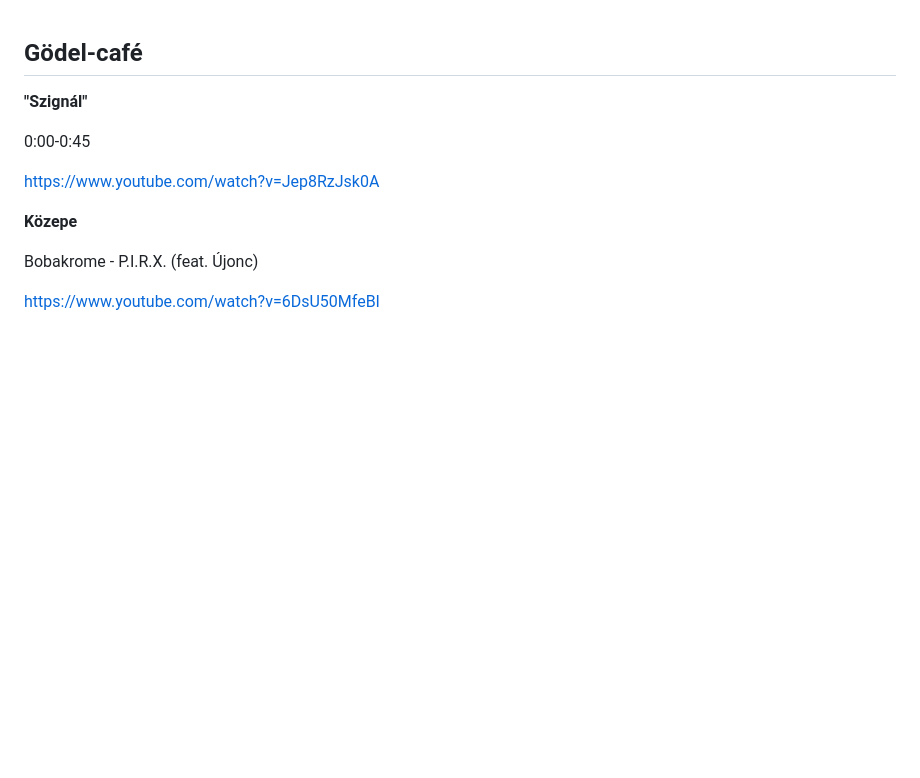
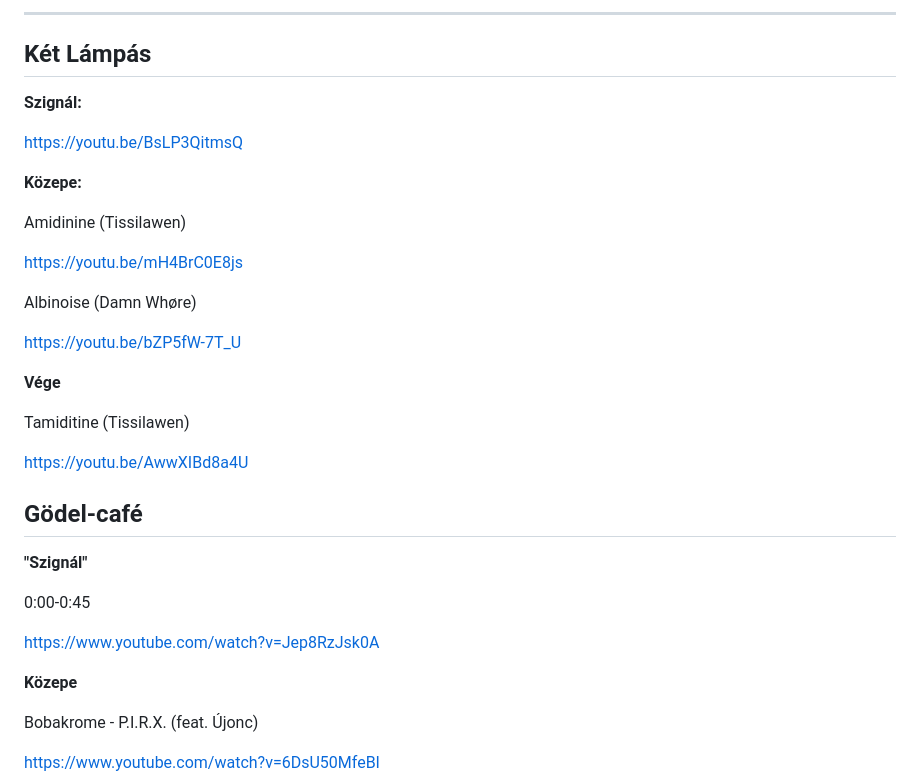
Before and after one commit to mozow01/InfoMC, a Markdown page: kl.md, the part around the change. GitHub-like rendering; blank space fills up the shorter version.

```diff
--- a/kl.md
+++ b/kl.md
@@ -1,3 +1,27 @@
+----------------------------------------------------------
+
+## Két Lámpás
+
+**Szignál:**
+
+https://youtu.be/BsLP3QitmsQ
+
+**Közepe:**
+
+Amidinine (Tissilawen)
+
+https://youtu.be/mH4BrC0E8js
+
+Albinoise (Damn Whøre)
+
+https://youtu.be/bZP5fW-7T_U
+
+**Vége**
+
+Tamiditine (Tissilawen)
+
+https://youtu.be/AwwXIBd8a4U
+
 ## Gödel-café
 
 **"Szignál"**
```
